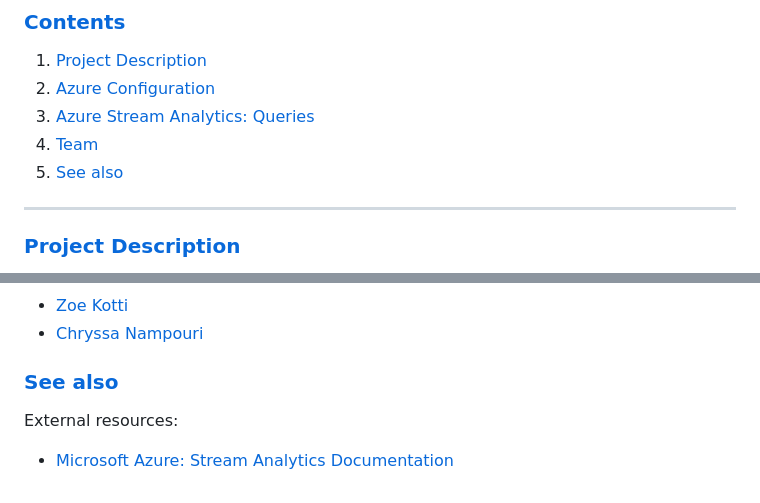
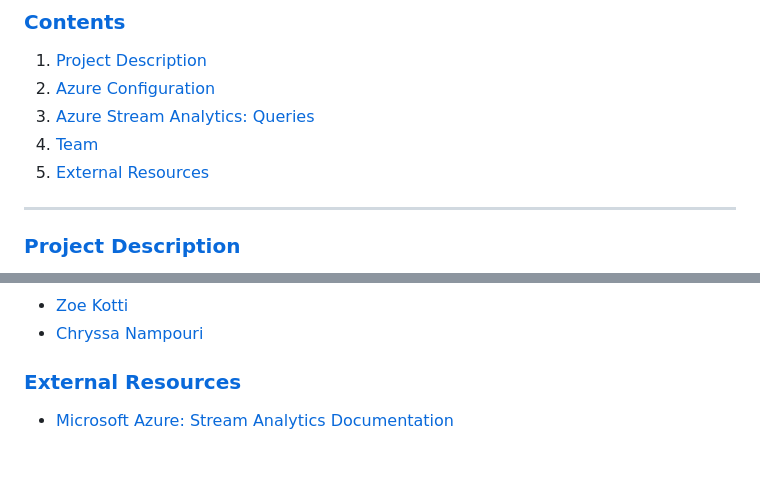
Before and after one commit to ChryssaNab/BDMS-AUEB, a Markdown page: streamAnalytics_project/README.md, 2 parts joined by grey strips. GitHub-like rendering; blank space fills up the shorter version.

```diff
--- a/streamAnalytics_project/README.md
+++ b/streamAnalytics_project/README.md
@@ -5,7 +5,7 @@
 1. [Azure Configuration](#Inst)
 2. [Azure Stream Analytics: Queries](#Run)
 3. [Team](#Team)
-4. [See also](#ext)
+4. [External Resources](#ext)
 
 ---
 
@@ -84,8 +84,6 @@ be executed on the Azure Platform:
 - [Zoe Kotti](https://github.com/zkotti)
 - [Chryssa Nampouri](https://github.com/ChryssaNab)
 
-### [**See also**](#) <a name="ext"></a>
-
-External resources:
+### [**External Resources**](#) <a name="ext"></a>
 
 - [Microsoft Azure: Stream Analytics Documentation](https://docs.microsoft.com/en-us/azure/stream-analytics/)
```
